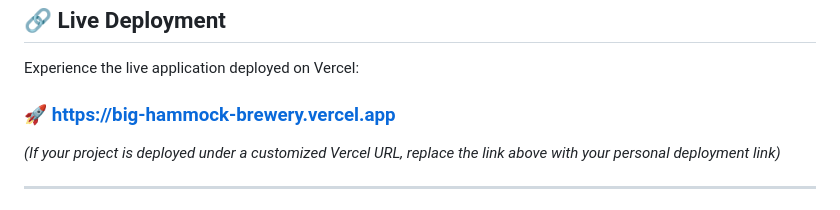
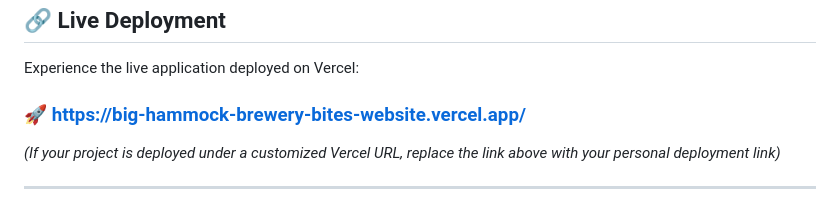
Before and after one commit to Mad-Jack-Silver/Big-Hammock-Brewery---Bites-Website, a Markdown page: README.md, the part around the change. GitHub-like rendering.

Commit message:
Update live deployment link in README

```diff
--- a/README.md
+++ b/README.md
@@ -16,7 +16,7 @@
 
 Experience the live application deployed on Vercel:
 
-### 🚀 **[https://big-hammock-brewery.vercel.app](https://big-hammock-brewery.vercel.app)**
+### 🚀 **[https://big-hammock-brewery-bites-website.vercel.app/](https://big-hammock-brewery-bites-website.vercel.app/)**
 
 *(If your project is deployed under a customized Vercel URL, replace the link above with your personal deployment link)*
 
```
